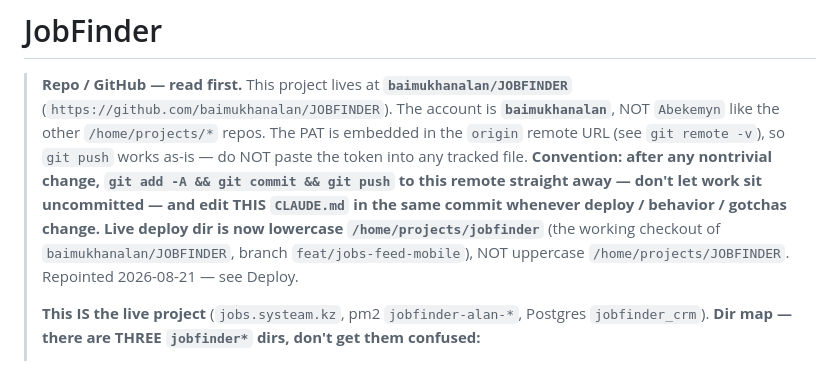
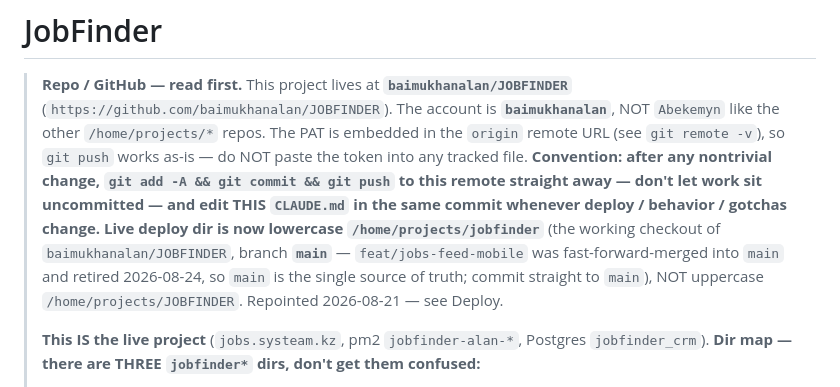
Before and after one commit to baimukhanalan/JOBFINDER, a Markdown page: CLAUDE.md, the part around the change. Rendered like a GitHub page.

Commit message:
docs: main is now the single source of truth (feat/jobs-feed-mobile merged + retired)

```diff
--- a/CLAUDE.md
+++ b/CLAUDE.md
@@ -7,8 +7,10 @@
 > **Convention: after any nontrivial change, `git add -A && git commit && git push` to this remote
 > straight away — don't let work sit uncommitted — and edit THIS `CLAUDE.md` in the same commit
 > whenever deploy / behavior / gotchas change.** **Live deploy dir is now lowercase
-> `/home/projects/jobfinder`** (the working checkout of `baimukhanalan/JOBFINDER`, branch
-> `feat/jobs-feed-mobile`), NOT uppercase `/home/projects/JOBFINDER`. Repointed 2026-08-21 — see Deploy.
+> `/home/projects/jobfinder`** (the working checkout of `baimukhanalan/JOBFINDER`, branch **`main`** —
+> `feat/jobs-feed-mobile` was fast-forward-merged into `main` and retired 2026-08-24, so `main` is the
+> single source of truth; commit straight to `main`), NOT uppercase `/home/projects/JOBFINDER`.
+> Repointed 2026-08-21 — see Deploy.
 >
 > **This IS the live project** (`jobs.systeam.kz`, pm2 `jobfinder-alan-*`, Postgres `jobfinder_crm`).
 > **Dir map — there are THREE `jobfinder*` dirs, don't get them confused:**
```
